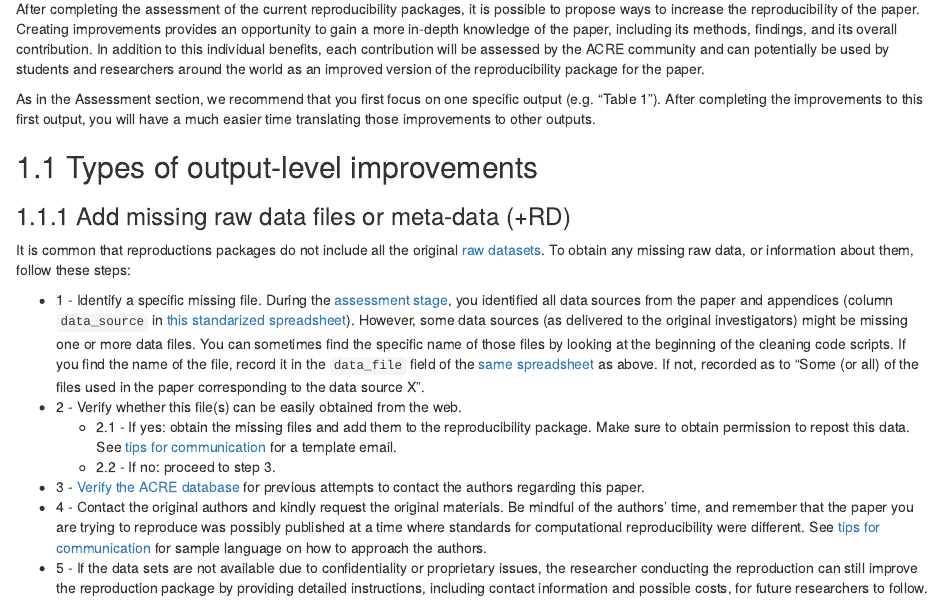
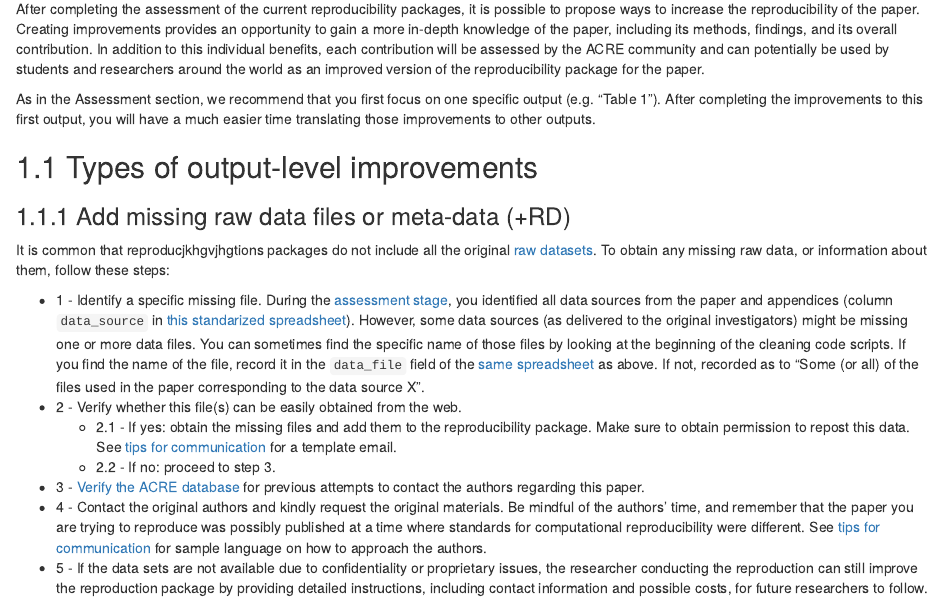
Before and after one commit to BITSS/ACRE, an R Markdown document (04-improve.Rmd): the page in a window 1100 px wide, from 70 px down. Rendered offline with R 4.5, knitr and Pandoc, with nearby package versions; drawn as R Markdown's standard HTML page in place of the format the file asks for.

Commit message:
Update 04-improve.Rmd

```diff
--- a/04-improve.Rmd
+++ b/04-improve.Rmd
@@ -8,7 +8,7 @@ As in the Assessment section, we recommend that you first focus on one specific
 
 ### Add missing raw data files or meta-data (+RD) {#rd}
 
-It is common that reproductions packages do not include all the original [raw datasets](#describe-inputs). To obtain any missing raw data, or information about them, follow these steps:
+It is common that reproducjkhgvjhgtions packages do not include all the original [raw datasets](#describe-inputs). To obtain any missing raw data, or information about them, follow these steps:
 
    - 1 - Identify a specific missing file. During the [assessment stage](#assessment), you identified all data sources from the paper and appendices (column `data_source` in [this standarized spreadsheet](https://docs.google.com/spreadsheets/d/1LUIdVFH0OfR70C7z07TYeE-uWzKI_JIeWUMaYhqEKK0/edit#gid=0&range=A1)). However, some data sources (as delivered to the original investigators) might be missing one or more data files. You can sometimes find the specific name of those files by looking at the beginning of the cleaning code scripts. If you find the name of the file,  record it in the  `data_file` field of the [same spreadsheet](https://docs.google.com/spreadsheets/d/1LUIdVFH0OfR70C7z07TYeE-uWzKI_JIeWUMaYhqEKK0/edit#gid=0&range=A1) as above. If not, recorded as to “Some (or all) of the files used in the paper corresponding to the data source X”.
    - 2 - Verify whether this file(s) can be easily obtained from the web.
```
